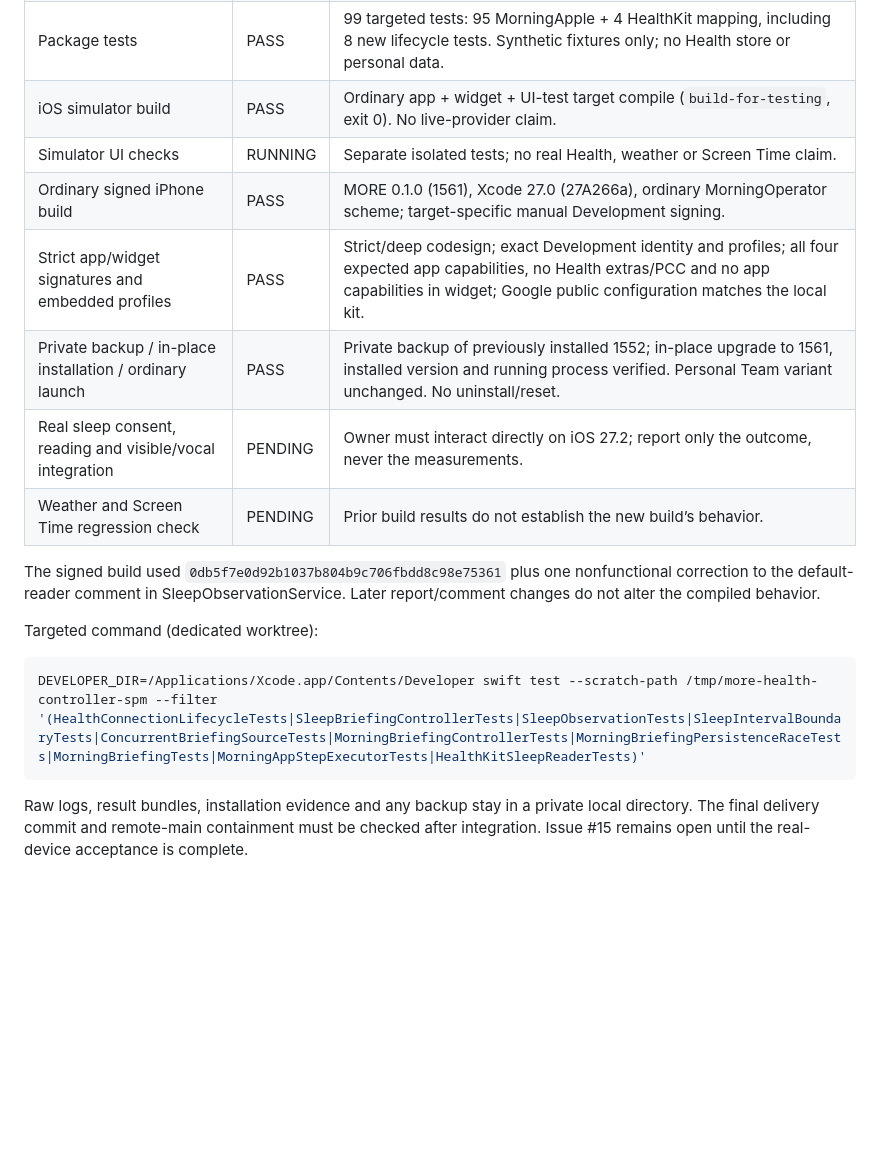
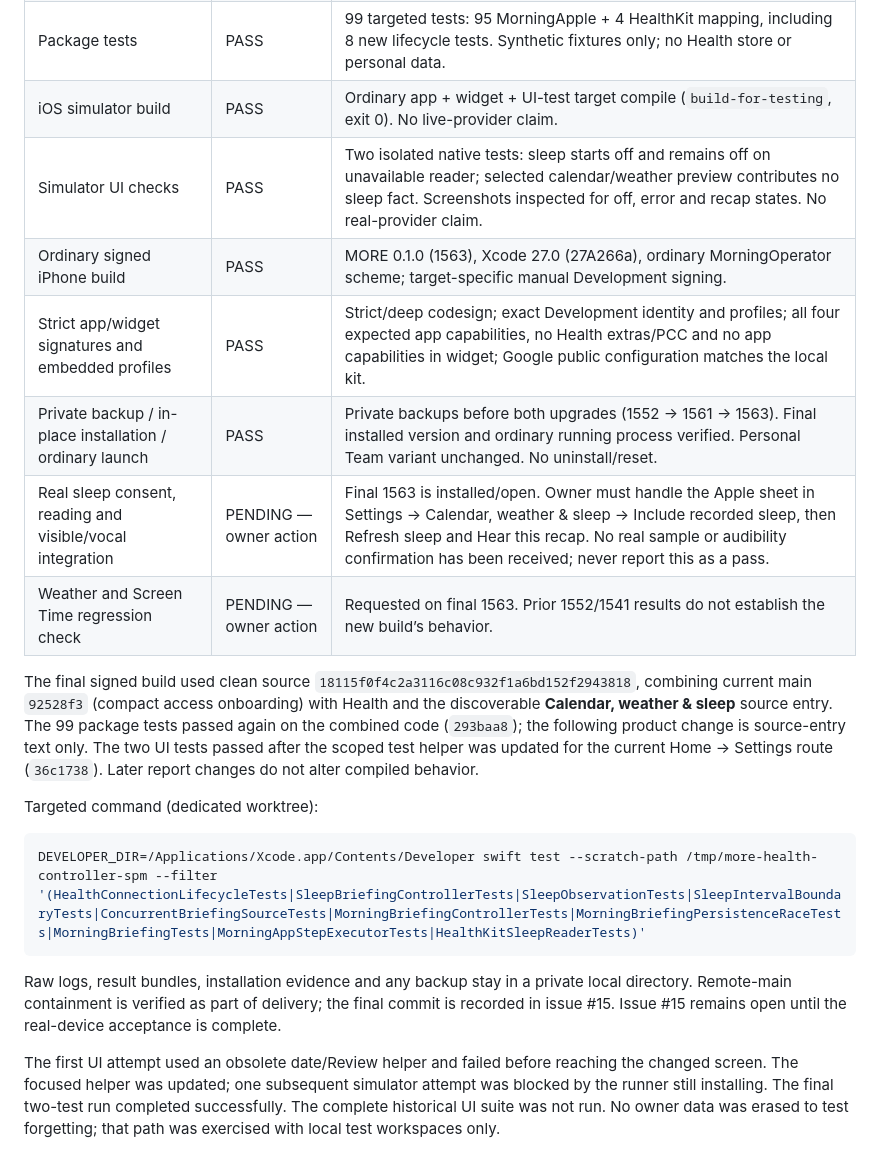
Before and after one commit to gderamchi/morning-operator, a Markdown page: docs/HEALTHKIT-SLEEP-ACCEPTANCE.md, the part around the change. Drawn GitHub-style; blank space fills up the shorter version.

Commit message:
Record final signed HealthKit build and remaining owner acceptance

````diff
--- a/docs/HEALTHKIT-SLEEP-ACCEPTANCE.md
+++ b/docs/HEALTHKIT-SLEEP-ACCEPTANCE.md
@@ -18,14 +18,14 @@ Source baseline: `36fede6` from freshly fetched `origin/main`, including require
 | XML/catalog validation and diff review | PASS | Plists parse; focused independent review covered native reader, controller lifecycle, UI and speech callers. |
 | Package tests | PASS | 99 targeted tests: 95 MorningApple + 4 HealthKit mapping, including 8 new lifecycle tests. Synthetic fixtures only; no Health store or personal data. |
 | iOS simulator build | PASS | Ordinary app + widget + UI-test target compile (`build-for-testing`, exit 0). No live-provider claim. |
-| Simulator UI checks | RUNNING | Separate isolated tests; no real Health, weather or Screen Time claim. |
-| Ordinary signed iPhone build | PASS | MORE 0.1.0 (1561), Xcode 27.0 (27A266a), ordinary MorningOperator scheme; target-specific manual Development signing. |
+| Simulator UI checks | PASS | Two isolated native tests: sleep starts off and remains off on unavailable reader; selected calendar/weather preview contributes no sleep fact. Screenshots inspected for off, error and recap states. No real-provider claim. |
+| Ordinary signed iPhone build | PASS | MORE 0.1.0 (1563), Xcode 27.0 (27A266a), ordinary MorningOperator scheme; target-specific manual Development signing. |
 | Strict app/widget signatures and embedded profiles | PASS | Strict/deep codesign; exact Development identity and profiles; all four expected app capabilities, no Health extras/PCC and no app capabilities in widget; Google public configuration matches the local kit. |
-| Private backup / in-place installation / ordinary launch | PASS | Private backup of previously installed 1552; in-place upgrade to 1561, installed version and running process verified. Personal Team variant unchanged. No uninstall/reset. |
-| Real sleep consent, reading and visible/vocal integration | PENDING | Owner must interact directly on iOS 27.2; report only the outcome, never the measurements. |
-| Weather and Screen Time regression check | PENDING | Prior build results do not establish the new build’s behavior. |
+| Private backup / in-place installation / ordinary launch | PASS | Private backups before both upgrades (1552 → 1561 → 1563). Final installed version and ordinary running process verified. Personal Team variant unchanged. No uninstall/reset. |
+| Real sleep consent, reading and visible/vocal integration | PENDING — owner action | Final 1563 is installed/open. Owner must handle the Apple sheet in Settings → Calendar, weather & sleep → Include recorded sleep, then Refresh sleep and Hear this recap. No real sample or audibility confirmation has been received; never report this as a pass. |
+| Weather and Screen Time regression check | PENDING — owner action | Requested on final 1563. Prior 1552/1541 results do not establish the new build’s behavior. |
 
-The signed build used `0db5f7e0d92b1037b804b9c706fbdd8c98e75361` plus one nonfunctional correction to the default-reader comment in SleepObservationService. Later report/comment changes do not alter the compiled behavior.
+The final signed build used clean source `18115f0f4c2a3116c08c932f1a6bd152f2943818`, combining current main `92528f3` (compact access onboarding) with Health and the discoverable **Calendar, weather & sleep** source entry. The 99 package tests passed again on the combined code (`293baa8`); the following product change is source-entry text only. The two UI tests passed after the scoped test helper was updated for the current Home → Settings route (`36c1738`). Later report changes do not alter compiled behavior.
 
 Targeted command (dedicated worktree):
 
@@ -33,4 +33,6 @@ Targeted command (dedicated worktree):
 DEVELOPER_DIR=/Applications/Xcode.app/Contents/Developer swift test --scratch-path /tmp/more-health-controller-spm --filter '(HealthConnectionLifecycleTests|SleepBriefingControllerTests|SleepObservationTests|SleepIntervalBoundaryTests|ConcurrentBriefingSourceTests|MorningBriefingControllerTests|MorningBriefingPersistenceRaceTests|MorningBriefingTests|MorningAppStepExecutorTests|HealthKitSleepReaderTests)'
 ```
 
-Raw logs, result bundles, installation evidence and any backup stay in a private local directory. The final delivery commit and remote-main containment must be checked after integration. Issue #15 remains open until the real-device acceptance is complete.
+Raw logs, result bundles, installation evidence and any backup stay in a private local directory. Remote-main containment is verified as part of delivery; the final commit is recorded in issue #15. Issue #15 remains open until the real-device acceptance is complete.
+
+The first UI attempt used an obsolete date/Review helper and failed before reaching the changed screen. The focused helper was updated; one subsequent simulator attempt was blocked by the runner still installing. The final two-test run completed successfully. The complete historical UI suite was not run. No owner data was erased to test forgetting; that path was exercised with local test workspaces only.
````
